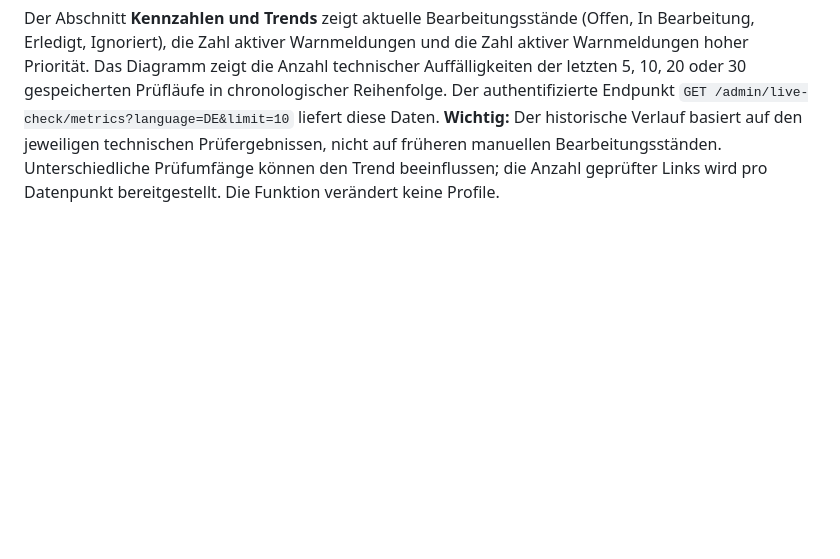
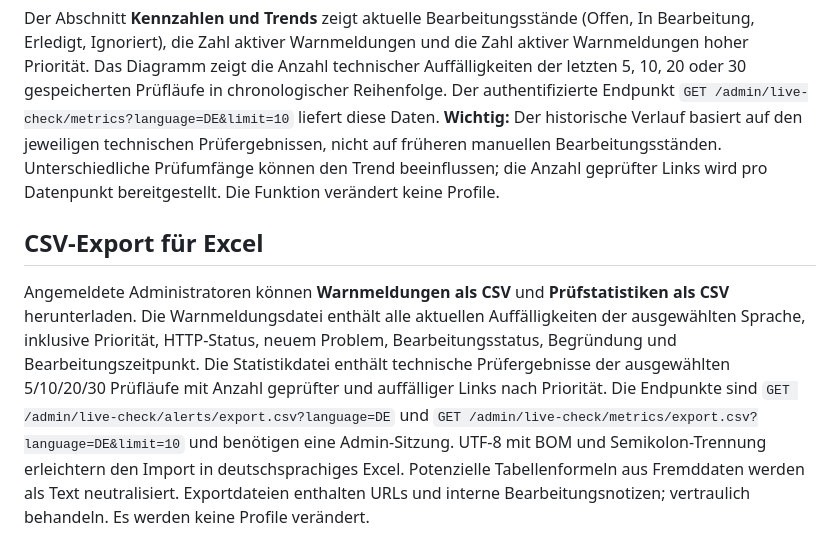
Before and after one commit to MartinWirth/CH_Parlament, a Markdown page: docs/admin-social-review.md, the part around the change. Rendered like a GitHub page; blank space fills up the shorter version.

Commit message:
Document CSV exports and spreadsheet safety considerations

```diff
--- a/docs/admin-social-review.md
+++ b/docs/admin-social-review.md
@@ -58,3 +58,7 @@ Beim Speichern eines abgeschlossenen Prüflaufs wird eine zuvor manuell als **Er
 ## Admin-Kennzahlen und Trends
 
 Der Abschnitt **Kennzahlen und Trends** zeigt aktuelle Bearbeitungsstände (Offen, In Bearbeitung, Erledigt, Ignoriert), die Zahl aktiver Warnmeldungen und die Zahl aktiver Warnmeldungen hoher Priorität. Das Diagramm zeigt die Anzahl technischer Auffälligkeiten der letzten 5, 10, 20 oder 30 gespeicherten Prüfläufe in chronologischer Reihenfolge. Der authentifizierte Endpunkt `GET /admin/live-check/metrics?language=DE&limit=10` liefert diese Daten. **Wichtig:** Der historische Verlauf basiert auf den jeweiligen technischen Prüfergebnissen, nicht auf früheren manuellen Bearbeitungsständen. Unterschiedliche Prüfumfänge können den Trend beeinflussen; die Anzahl geprüfter Links wird pro Datenpunkt bereitgestellt. Die Funktion verändert keine Profile.
+
+## CSV-Export für Excel
+
+Angemeldete Administratoren können **Warnmeldungen als CSV** und **Prüfstatistiken als CSV** herunterladen. Die Warnmeldungsdatei enthält alle aktuellen Auffälligkeiten der ausgewählten Sprache, inklusive Priorität, HTTP-Status, neuem Problem, Bearbeitungsstatus, Begründung und Bearbeitungszeitpunkt. Die Statistikdatei enthält technische Prüfergebnisse der ausgewählten 5/10/20/30 Prüfläufe mit Anzahl geprüfter und auffälliger Links nach Priorität. Die Endpunkte sind `GET /admin/live-check/alerts/export.csv?language=DE` und `GET /admin/live-check/metrics/export.csv?language=DE&limit=10` und benötigen eine Admin-Sitzung. UTF-8 mit BOM und Semikolon-Trennung erleichtern den Import in deutschsprachiges Excel. Potenzielle Tabellenformeln aus Fremddaten werden als Text neutralisiert. Exportdateien enthalten URLs und interne Bearbeitungsnotizen; vertraulich behandeln. Es werden keine Profile verändert.
```
